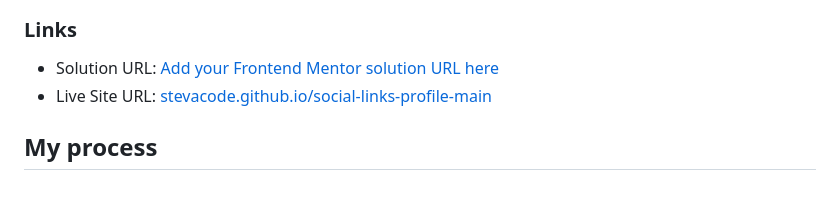
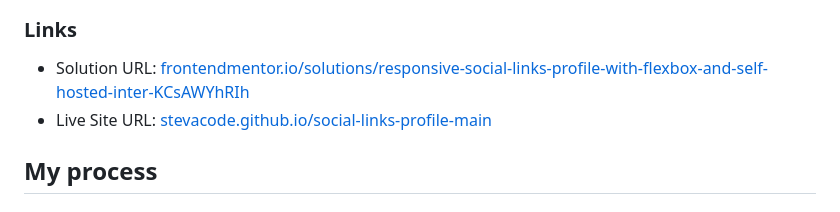
Before and after one commit to stevacode/social-links-profile-main, a Markdown page: README.md, the part around the change. GitHub-like rendering.

Commit message:
Add Frontend Mentor solution URL to README

```diff
--- a/README.md
+++ b/README.md
@@ -30,7 +30,7 @@ Users should be able to:
 
 ### Links
 
-- Solution URL: [Add your Frontend Mentor solution URL here](#)
+- Solution URL: [frontendmentor.io/solutions/responsive-social-links-profile-with-flexbox-and-self-hosted-inter-KCsAWYhRIh](https://www.frontendmentor.io/solutions/responsive-social-links-profile-with-flexbox-and-self-hosted-inter-KCsAWYhRIh)
 - Live Site URL: [stevacode.github.io/social-links-profile-main](https://stevacode.github.io/social-links-profile-main/)
 
 ## My process
```
